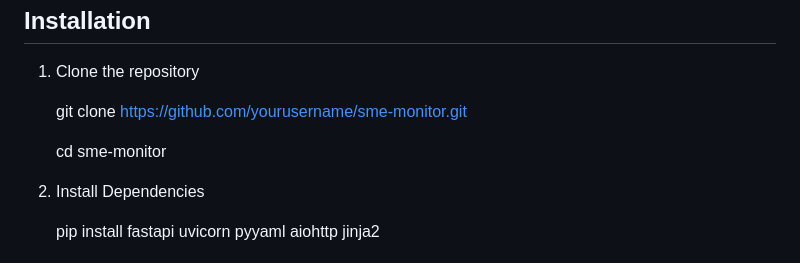
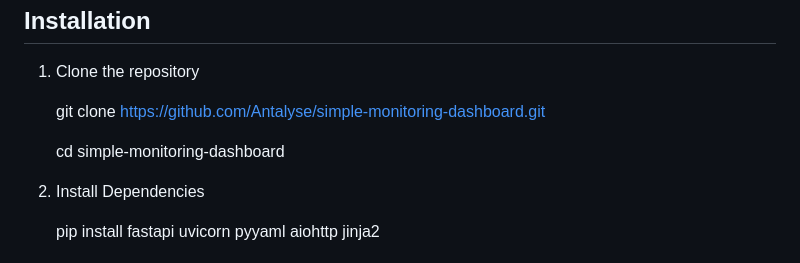
Before and after one commit to Antalyse/simple-monitoring-dashboard, a Markdown page: README.md, the part around the change. Drawn GitHub-style.

```diff
--- a/README.md
+++ b/README.md
@@ -35,9 +35,9 @@ Installation
 
 1.  Clone the repository
 
-    git clone https://github.com/yourusername/sme-monitor.git
+    git clone https://github.com/Antalyse/simple-monitoring-dashboard.git
 
-    cd sme-monitor
+    cd simple-monitoring-dashboard
 
 2.  Install Dependencies
 
```
